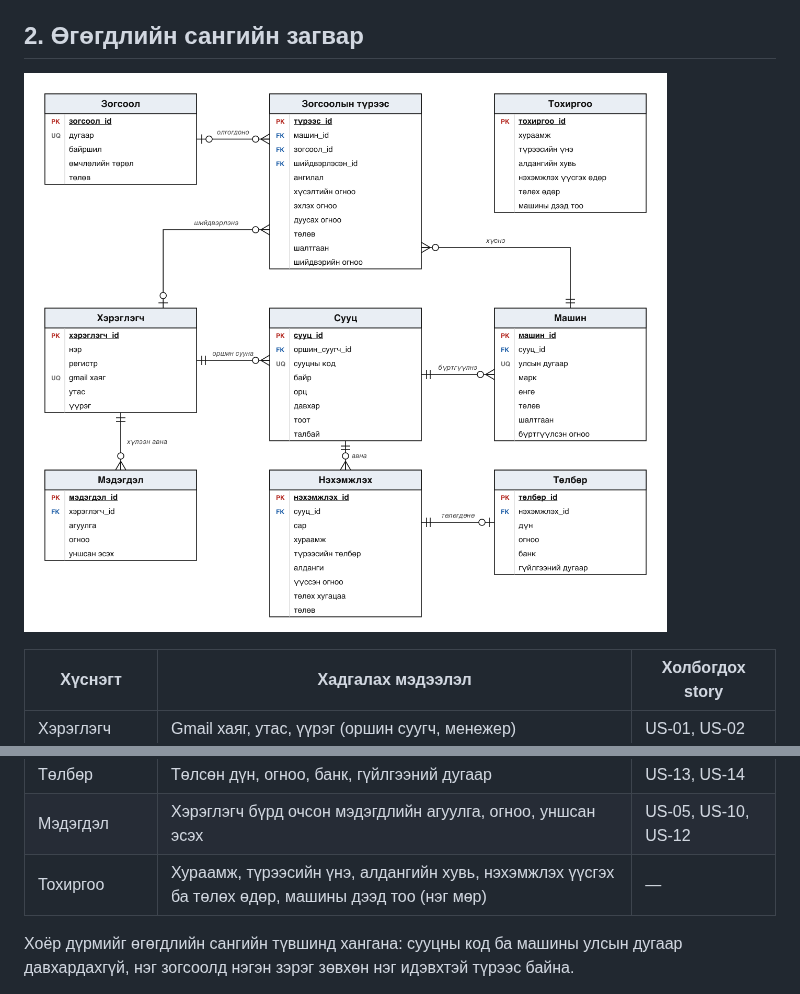
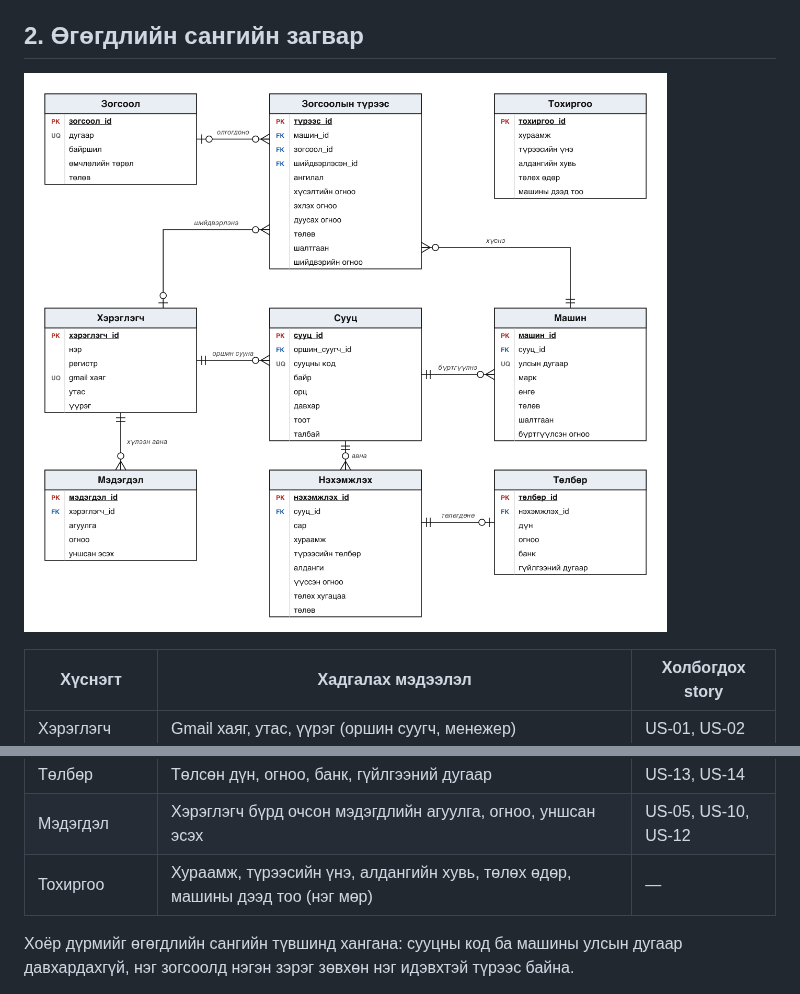
Before and after one commit to Uuganaaa12/suh-burtgel, a Markdown page: docs/design.md, 2 parts joined by grey strips. Rendered like a GitHub page; pictures changed too: docs/img/ERD.png.

Commit message:
Загвар: Тохиргооноос нэхэмжлэх үүсгэх өдрийг хасав (менежер батална)

```diff
--- a/docs/design.md
+++ b/docs/design.md
@@ -24,7 +24,7 @@
 | Нэхэмжлэх | Сар, хураамж, түрээсийн төлбөр, алданги, үүссэн огноо, төлөх хугацаа, төлөв | US-12, US-13, US-14 |
 | Төлбөр | Төлсөн дүн, огноо, банк, гүйлгээний дугаар | US-13, US-14 |
 | Мэдэгдэл | Хэрэглэгч бүрд очсон мэдэгдлийн агуулга, огноо, уншсан эсэх | US-05, US-10, US-12 |
-| Тохиргоо | Хураамж, түрээсийн үнэ, алдангийн хувь, нэхэмжлэх үүсгэх ба төлөх өдөр, машины дээд тоо (нэг мөр) | — |
+| Тохиргоо | Хураамж, түрээсийн үнэ, алдангийн хувь, төлөх өдөр, машины дээд тоо (нэг мөр) | — |
 
 Хоёр дүрмийг өгөгдлийн сангийн түвшинд хангана: сууцны код ба машины улсын дугаар давхардахгүй, нэг зогсоолд нэгэн зэрэг зөвхөн нэг идэвхтэй түрээс байна.
 
```
